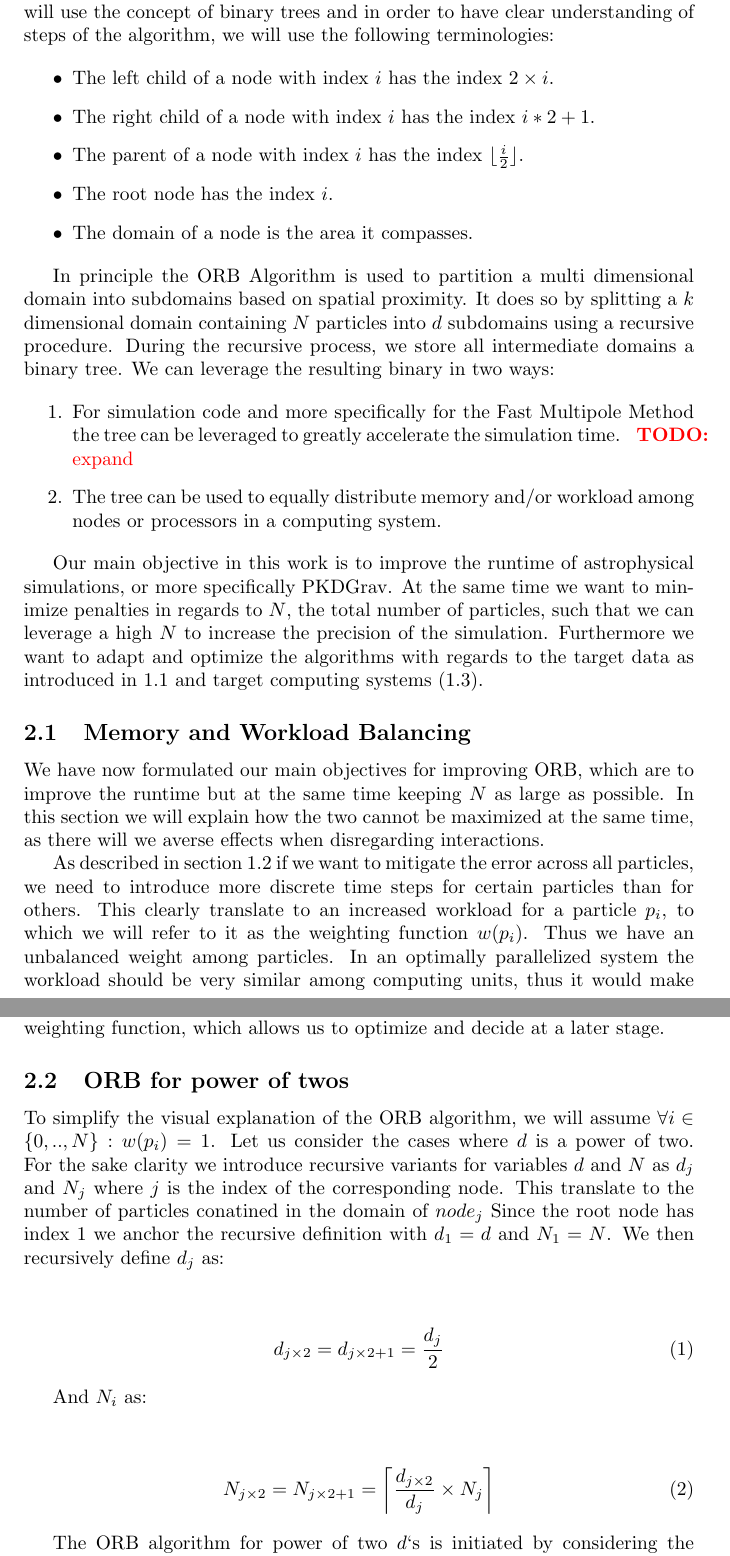
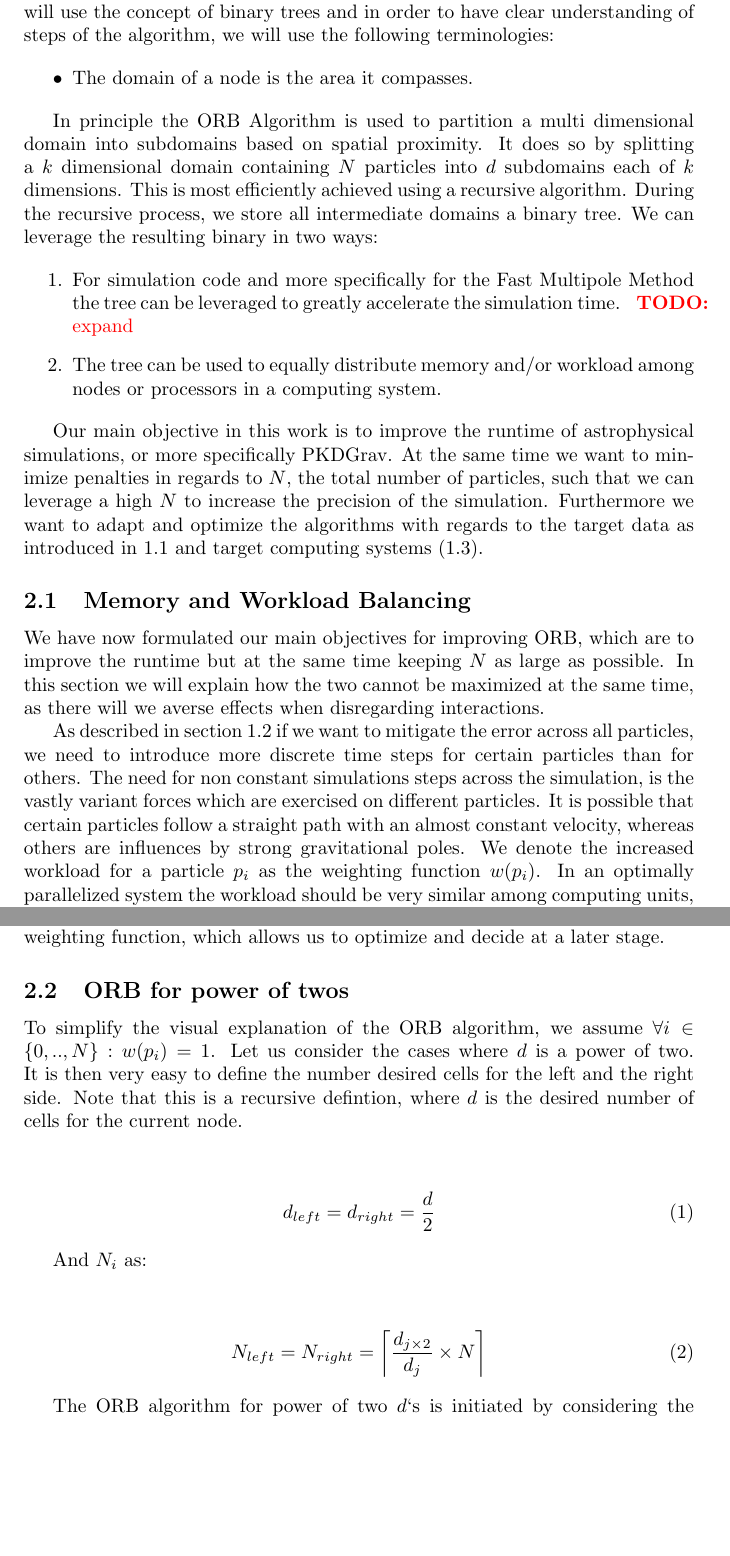
Before and after one commit to andrinr/gpu-load-balance, a LaTeX document (writing/Notes/notes.tex): two parts of pages 5 and 6 of 24, joined at a grey line, cut so that both start at the same text, the shorter picture padded with empty space. Compiled offline with pdfLaTeX.

Commit message:
changes from michael

```diff
--- a/writing/Notes/notes.tex
+++ b/writing/Notes/notes.tex
@@ -120,15 +120,18 @@ Non equal weighting functions for different particles are due to higher accelera
 In this section we will introduce the ORB algorithm along with subroutines. We will use the concept of binary trees and in order to have clear understanding of steps of the algorithm, we will use the following terminologies:
 
 \begin{itemize}
-	\item The left child of a node with index $i$ has the index $2\times i$.
+	\begin{comment}
+		\item The left child of a node with index $i$ has the index $2\times i$.
 	\item The right child of a node with index $i$ has the index $i*2 + 1$.
 	\item The parent of a node with index $i$ has the index $\lfloor \frac{i}{2} \rfloor$.
 	\item The root node has the index $i$.
+	\end{comment}
+
 	\item The domain of a node is the area it compasses.
 \end{itemize}
 
 
-In principle the ORB Algorithm is used to partition a multi dimensional domain into subdomains based on spatial proximity. It does so by splitting a $k$ dimensional domain containing $N$ particles into $d$ subdomains using a recursive procedure. During the recursive process, we store all intermediate domains a binary tree. We can leverage the resulting binary in two ways:
+In principle the ORB Algorithm is used to partition a multi dimensional domain into subdomains based on spatial proximity. It does so by splitting a $k$ dimensional domain containing $N$ particles into $d$  subdomains each of $k$ dimensions. This is most efficiently achieved using a recursive algorithm. During the recursive process, we store all intermediate domains a binary tree. We can leverage the resulting binary in two ways:
 
 \begin{enumerate}
 	\item For simulation code and more specifically for the Fast Multipole Method the tree can be leveraged to greatly accelerate the simulation time. \TODO{expand}
@@ -140,7 +143,7 @@ Our main objective in this work is to improve the runtime of astrophysical simul
 \subsection{Memory and Workload Balancing}\label{sec:balancing}
 We have now formulated our main objectives for improving ORB, which are to improve the runtime but at the same time keeping $N$ as large as possible. In this section we will explain how the two cannot be maximized at the same time, as there will we averse effects when disregarding interactions.
 
-As described in section \ref{section:force-integration} if we want to mitigate the error across all particles, we need to introduce more discrete time steps for certain particles than for others. This clearly translate to an increased workload for a particle $p_i$, to which we will refer to it as the weighting function $w(p_i)$. Thus we have an unbalanced weight among particles. In an optimally parallelized system the workload should be very similar among computing units, thus it would make sense to distribute the particles as such. This in turn implies that the particles are distributed unequal with regards to memory.
+As described in section \ref{section:force-integration} if we want to mitigate the error across all particles, we need to introduce more discrete time steps for certain particles than for others. The need for non constant simulations steps across the simulation, is the vastly variant forces which are exercised on different particles. It is possible that certain particles follow a straight path with an almost constant velocity, whereas others are influences by strong gravitational poles. We denote the increased workload for a particle $p_i$ as the weighting function $w(p_i)$. In an optimally parallelized system the workload should be very similar among computing units, thus it would make sense to distribute the particles as such. This in turn implies that the particles are distributed unequal with regards to memory.
 
 Let us consider a simple example to illustrate the point. Given the set of particles $A = {p_1, p_2, .., p_{2N/3}}$ and respectively $B = {p_{2N/3 + 1}, p_2, .., p_{N}}$. Let us now consider the that $\forall p \in A : w(p) = 1$ and $\forall p \in B : w(p) = 2$. If we assign all particles from set $A$ to process with rank 0 and the particles from B to rank 1. It is clear that $\sum_{p\in A}^{} w(p) = \sum_{p\in B}^{} w(p)$. Thus the two processors are balanced in terms of computing costs, but clearly they are not balanced in terms of memory size. In fact process with rank 0 has $2N/3$ elements and rank 1 has $N/3$ elements. Thus there will be processes with free memory capacity which are not taken advantage of. This in turn means that we need to reduce the total number of particles $N$.
 
@@ -149,12 +152,12 @@ To which degree we decide to favour memory over workload balancing is difficult
 
 \subsection{ORB for power of twos}
 
-To simplify the visual explanation of the ORB algorithm, we will assume $\forall i \in \{0,..,N\} : w(p_i) = 1$.
-Let us consider the cases where $d$ is a power of two. For the sake clarity we introduce recursive variants for variables $d$ and $N$ as $d_j$ and $N_j$ where $j$ is the index of the corresponding node. This translate to the number of particles conatined in the domain of $node_j$ Since the root node has index $1$ we anchor the recursive definition with $d_1 = d$ and $N_1 = N$. We then recursively define $d_j$ as:
+To simplify the visual explanation of the ORB algorithm, we assume $\forall i \in \{0,..,N\} : w(p_i) = 1$.
+Let us consider the cases where $d$ is a power of two. It is then very easy to define the number desired cells for the left and the right side. Note that this is a recursive defintion, where $d$ is the desired number of cells for the current node.
 
 \begin{center}
 	\begin{equation}
-		d_{j \times 2 } = d_{j \times 2 + 1} = \frac{d_{j}}{2}
+		d_{left} = d_{right} = \frac{d}{2}
 	\end{equation}
 \end{center}
 
@@ -162,7 +165,7 @@ And $N_i$ as:
 
 \begin{center}
 	\begin{equation}
-		N_{j \times 2} = N_{j \times 2 + 1} = \left \lceil \frac{ d_{j \times 2} }{d_{j}} \times N_j \right \rceil
+		N_{left} = N_{right} = \left \lceil \frac{ d_{j \times 2} }{d_{j}} \times N \right \rceil
 	\end{equation}
 \end{center}
 
```
Also changed, not shown: writing/Notes/notes.tex (11 more changed lines).
